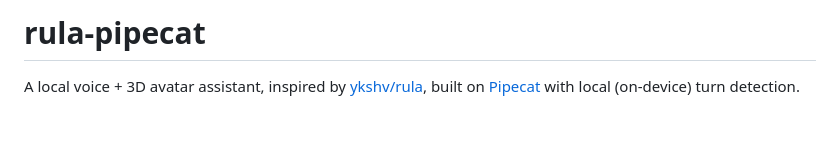
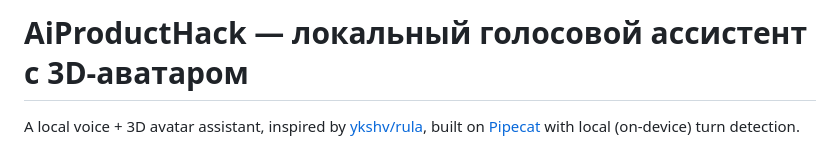
Before and after one commit to alexanderspicin/AiProductHack, a Markdown page: README.md, the part around the change. Drawn GitHub-style; blank space fills up the shorter version.

Commit message:
Update README.md
rename title

```diff
--- a/README.md
+++ b/README.md
@@ -1,4 +1,4 @@
-# rula-pipecat
+# AiProductHack — локальный голосовой ассистент с 3D-аватаром
 
 A local voice + 3D avatar assistant, inspired by [ykshv/rula](https://github.com/ykshv/rula), built on
 [Pipecat](https://pipecat.ai) with local (on-device) turn detection.
```
